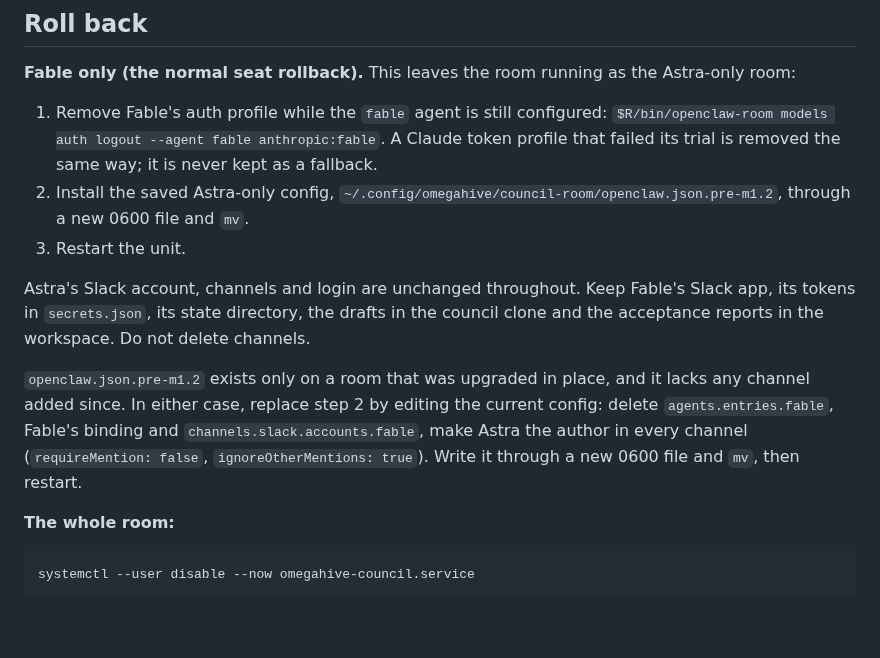
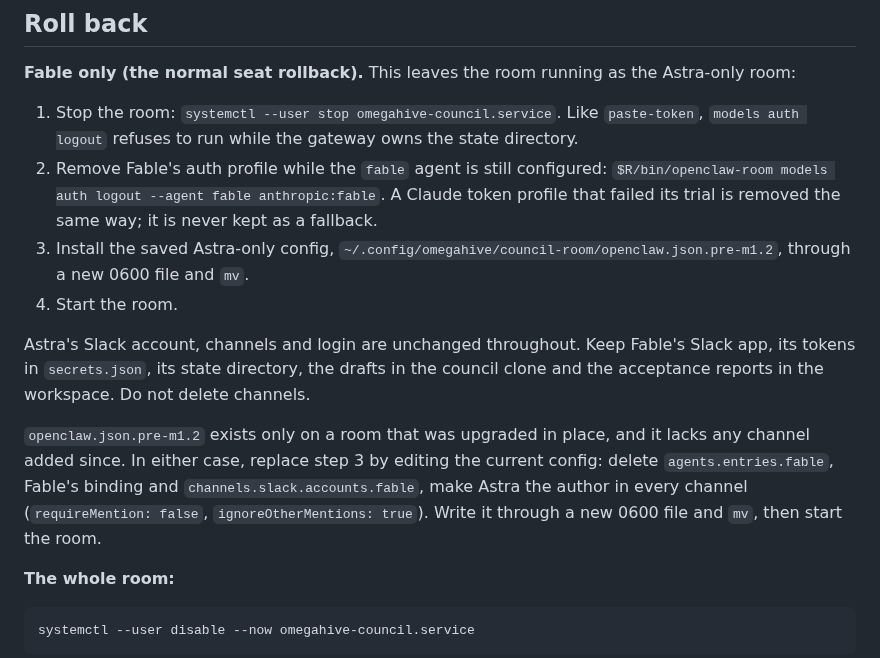
Before and after one commit to cassiopenachin/omegahive, a Markdown page: deploy/council-room/README.md, the part around the change. Drawn GitHub-style; blank space fills up the shorter version.

Commit message:
Council room README: stop the room before removing Fable's auth profile
models auth logout needs exclusive offline state ownership, as paste-token does (Sol, M1.2 round 1, B3).

Co-Authored-By: Claude Opus 5.5 <noreply@anthropic.com>

```diff
--- a/deploy/council-room/README.md
+++ b/deploy/council-room/README.md
@@ -182,13 +182,14 @@ A project channel is named after its directory: `#<name>` is about `projects/<na
 
 **Fable only (the normal seat rollback).** This leaves the room running as the Astra-only room:
 
-1. Remove Fable's auth profile while the `fable` agent is still configured: `$R/bin/openclaw-room models auth logout --agent fable anthropic:fable`. A Claude token profile that failed its trial is removed the same way; it is never kept as a fallback.
-2. Install the saved Astra-only config, `~/.config/omegahive/council-room/openclaw.json.pre-m1.2`, through a new 0600 file and `mv`.
-3. Restart the unit.
+1. Stop the room: `systemctl --user stop omegahive-council.service`. Like `paste-token`, `models auth logout` refuses to run while the gateway owns the state directory.
+2. Remove Fable's auth profile while the `fable` agent is still configured: `$R/bin/openclaw-room models auth logout --agent fable anthropic:fable`. A Claude token profile that failed its trial is removed the same way; it is never kept as a fallback.
+3. Install the saved Astra-only config, `~/.config/omegahive/council-room/openclaw.json.pre-m1.2`, through a new 0600 file and `mv`.
+4. Start the room.
 
 Astra's Slack account, channels and login are unchanged throughout. Keep Fable's Slack app, its tokens in `secrets.json`, its state directory, the drafts in the council clone and the acceptance reports in the workspace. Do not delete channels.
 
-`openclaw.json.pre-m1.2` exists only on a room that was upgraded in place, and it lacks any channel added since. In either case, replace step 2 by editing the current config: delete `agents.entries.fable`, Fable's binding and `channels.slack.accounts.fable`, make Astra the author in every channel (`requireMention: false`, `ignoreOtherMentions: true`). Write it through a new 0600 file and `mv`, then restart.
+`openclaw.json.pre-m1.2` exists only on a room that was upgraded in place, and it lacks any channel added since. In either case, replace step 3 by editing the current config: delete `agents.entries.fable`, Fable's binding and `channels.slack.accounts.fable`, make Astra the author in every channel (`requireMention: false`, `ignoreOtherMentions: true`). Write it through a new 0600 file and `mv`, then start the room.
 
 **The whole room:**
 
```
